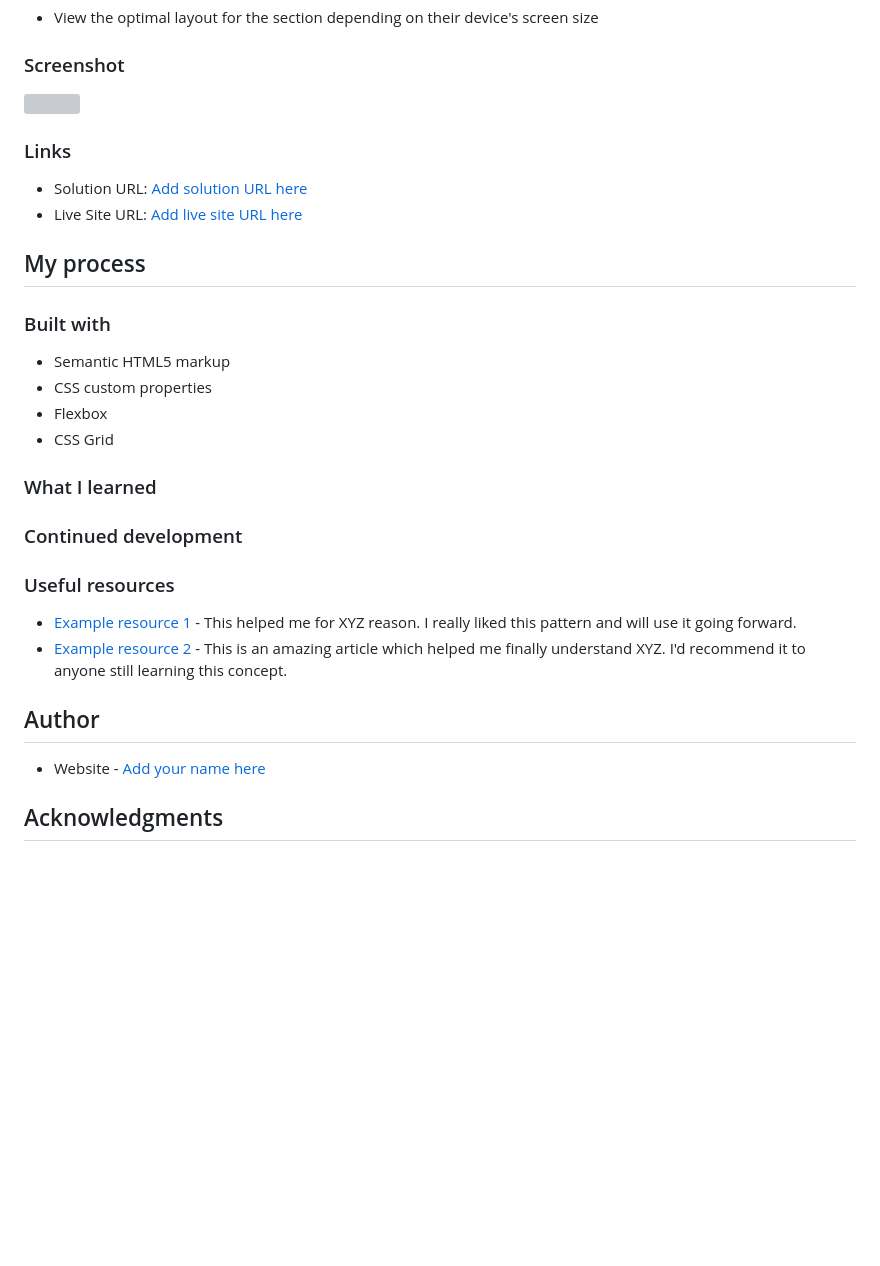
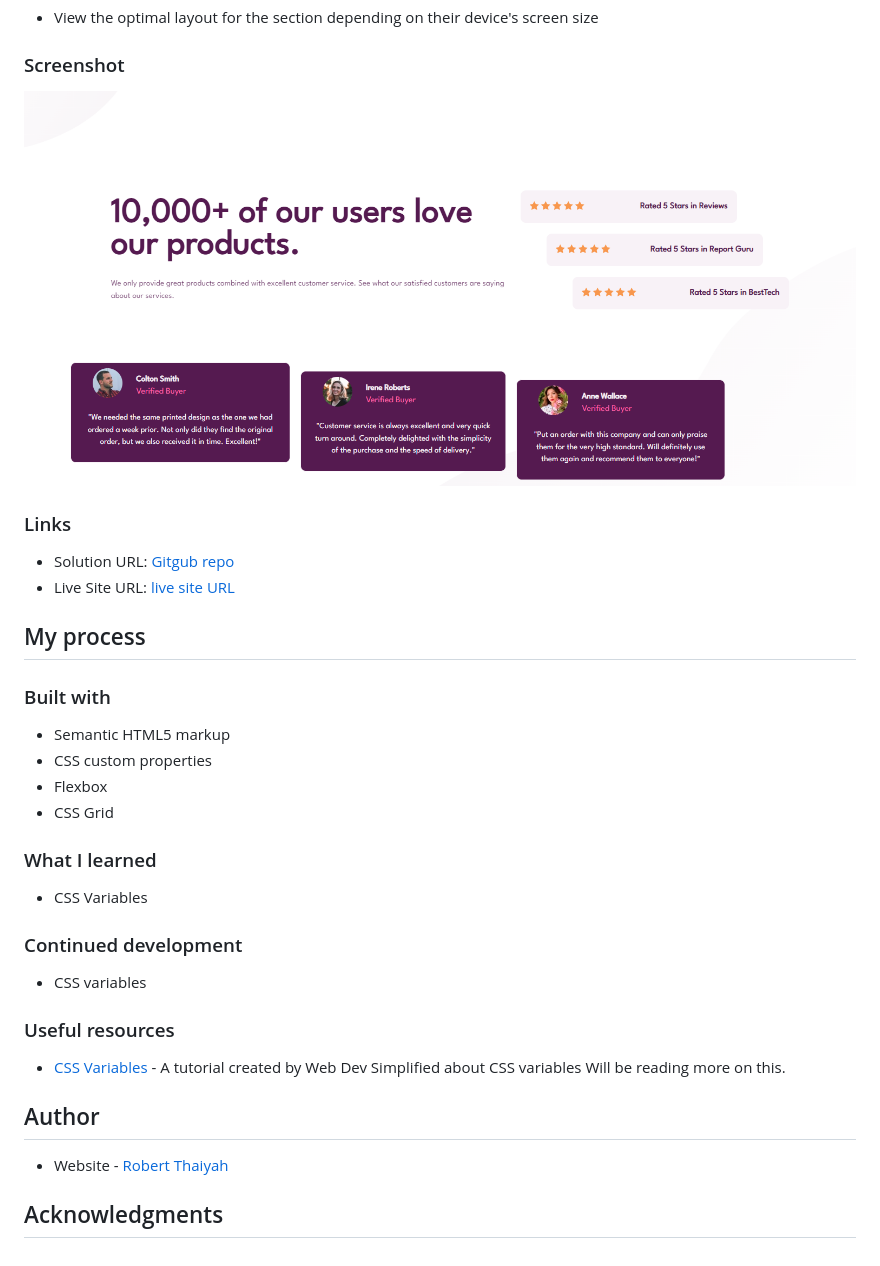
Before and after one commit to Robert-Thaiyah/social-proof-section, a Markdown page: README.md, the part around the change. Drawn GitHub-style; pictures changed too: images/screenshot.png (added); blank space fills up the shorter version; grey boxes are pictures that could not be loaded.

Commit message:
css and readme added

```diff
--- a/README.md
+++ b/README.md
@@ -27,14 +27,13 @@ Users should be able to:
 
 ### Screenshot
 
-![](./screenshot.jpg)
-
+![](./images/screenshot.png)
 
 
 ### Links
 
-- Solution URL: [Add solution URL here](https://your-solution-url.com)
-- Live Site URL: [Add live site URL here](https://your-live-site-url.com)
+- Solution URL: [Gitgub repo](https://github.com/Robert-Thaiyah/social-proof-section)
+- Live Site URL: [live site URL](https://your-live-site-url.com)
 
 ## My process
 
@@ -47,19 +46,19 @@ Users should be able to:
 
 ### What I learned
 
-
+- CSS Variables
 
 ### Continued development
 
+- CSS variables
 
 ### Useful resources
 
-- [Example resource 1](https://www.example.com) - This helped me for XYZ reason. I really liked this pattern and will use it going forward.
-- [Example resource 2](https://www.example.com) - This is an amazing article which helped me finally understand XYZ. I'd recommend it to anyone still learning this concept.
+- [CSS Variables](https://www.youtube.com/watch?v=oZPR_78wCnY) - A tutorial created by Web Dev Simplified about CSS variables Will be reading more on this.
 
 ## Author
 
-- Website - [Add your name here](https://www.your-site.com)
+- Website - [Robert Thaiyah](https://github.com/Robert-Thaiyah)
 
 
 ## Acknowledgments
```
Also changed, not shown: style-guide.md (line endings or trailing spaces), 2 other files.
